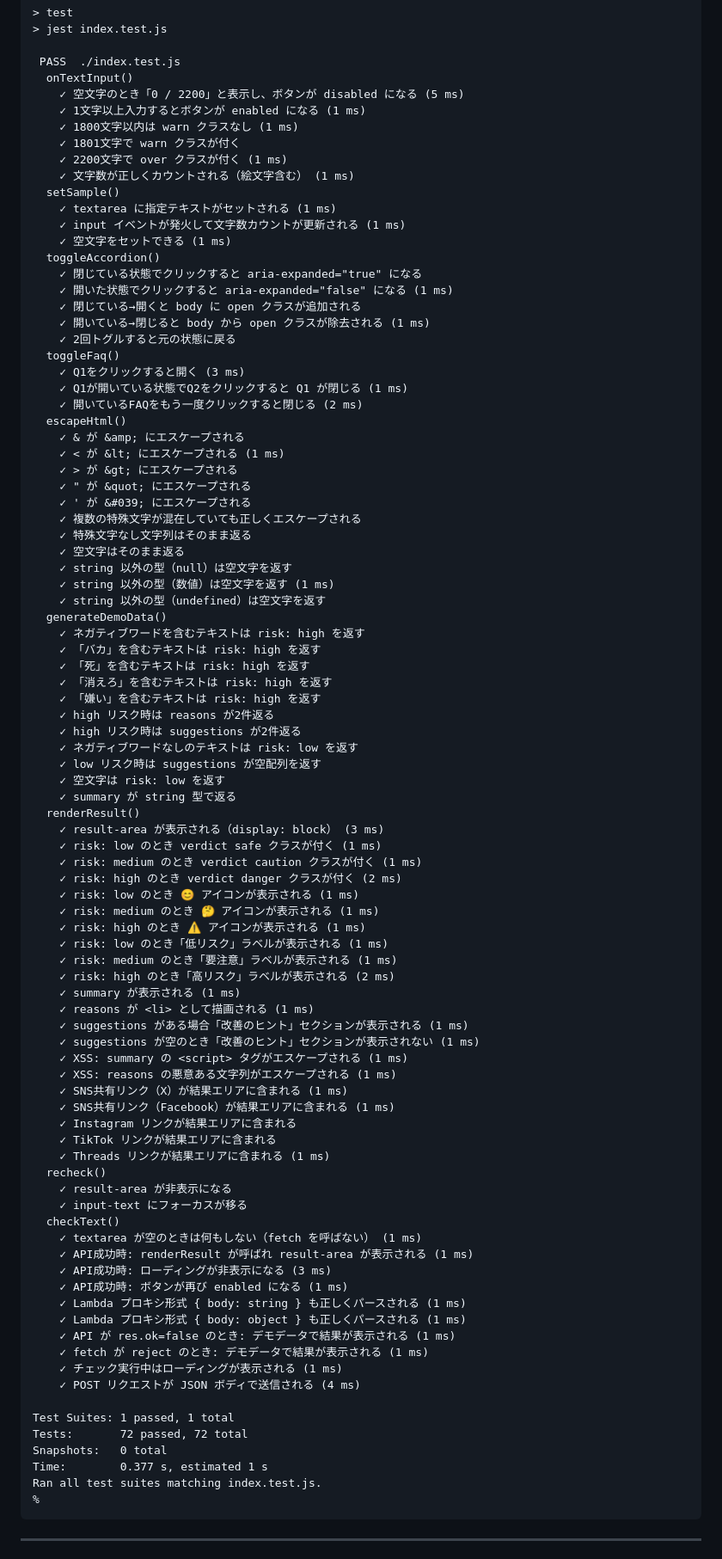
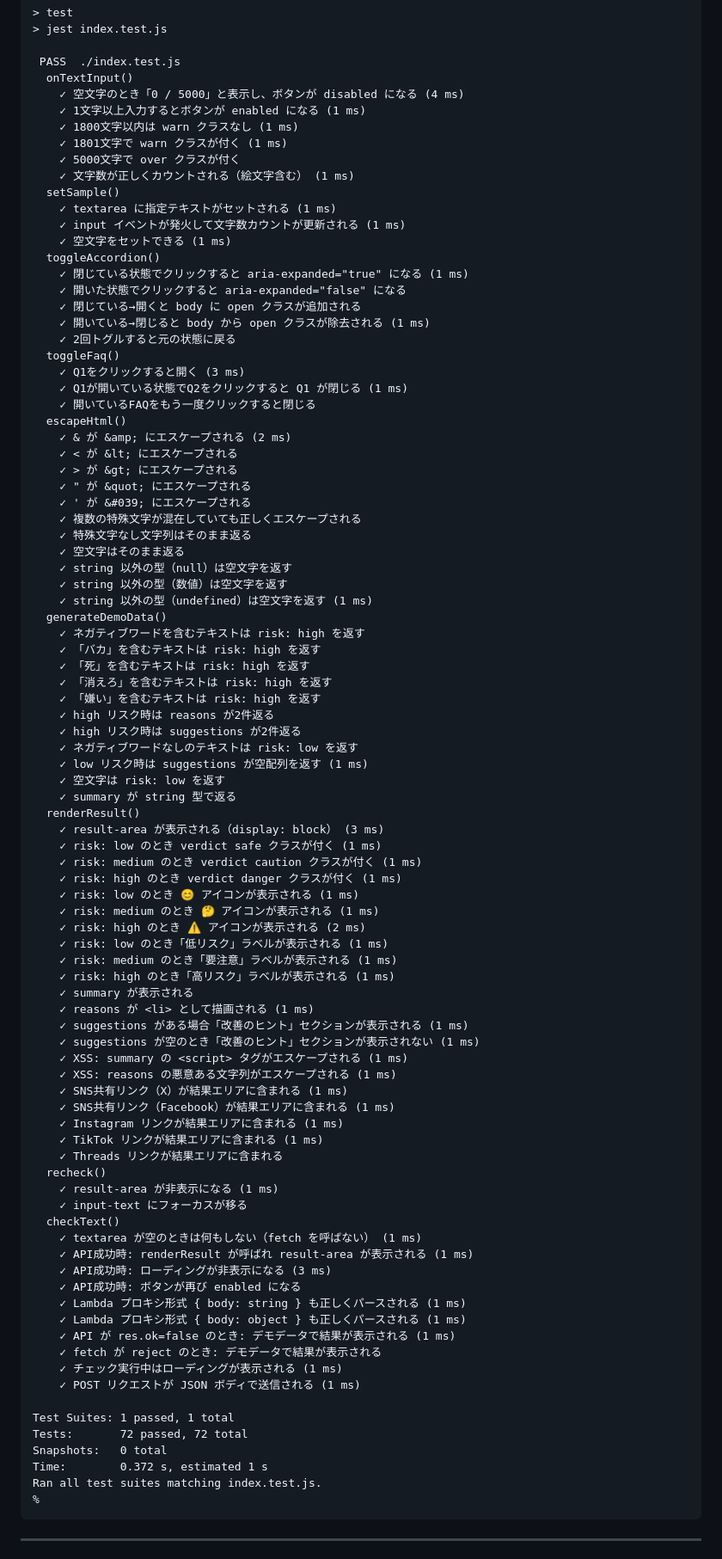
Before and after one commit to na0AaooQ/words-watching-app, a Markdown page: README.md, the part around one of its changes. Shown at 86% size. Drawn GitHub-style.

Commit message:
Update README with test results and images

````diff
--- a/README.md
+++ b/README.md
@@ -234,29 +234,29 @@ jestとjest-environment-jsdomがインストールされたことを確認しま
 
  PASS  ./index.test.js
   onTextInput()
-    ✓ 空文字のとき「0 / 2200」と表示し、ボタンが disabled になる (5 ms)
+    ✓ 空文字のとき「0 / 5000」と表示し、ボタンが disabled になる (4 ms)
     ✓ 1文字以上入力するとボタンが enabled になる (1 ms)
     ✓ 1800文字以内は warn クラスなし (1 ms)
-    ✓ 1801文字で warn クラスが付く
-    ✓ 2200文字で over クラスが付く (1 ms)
+    ✓ 1801文字で warn クラスが付く (1 ms)
+    ✓ 5000文字で over クラスが付く
     ✓ 文字数が正しくカウントされる（絵文字含む） (1 ms)
   setSample()
     ✓ textarea に指定テキストがセットされる (1 ms)
     ✓ input イベントが発火して文字数カウントが更新される (1 ms)
     ✓ 空文字をセットできる (1 ms)
   toggleAccordion()
-    ✓ 閉じている状態でクリックすると aria-expanded="true" になる
-    ✓ 開いた状態でクリックすると aria-expanded="false" になる (1 ms)
+    ✓ 閉じている状態でクリックすると aria-expanded="true" になる (1 ms)
+    ✓ 開いた状態でクリックすると aria-expanded="false" になる
     ✓ 閉じている→開くと body に open クラスが追加される
     ✓ 開いている→閉じると body から open クラスが除去される (1 ms)
     ✓ 2回トグルすると元の状態に戻る
   toggleFaq()
     ✓ Q1をクリックすると開く (3 ms)
     ✓ Q1が開いている状態でQ2をクリックすると Q1 が閉じる (1 ms)
-    ✓ 開いているFAQをもう一度クリックすると閉じる (2 ms)
+    ✓ 開いているFAQをもう一度クリックすると閉じる
   escapeHtml()
-    ✓ & が &amp; にエスケープされる
-    ✓ < が &lt; にエスケープされる (1 ms)
+    ✓ & が &amp; にエスケープされる (2 ms)
+    ✓ < が &lt; にエスケープされる
     ✓ > が &gt; にエスケープされる
     ✓ " が &quot; にエスケープされる
     ✓ ' が &#039; にエスケープされる
@@ -264,8 +264,8 @@ jestとjest-environment-jsdomがインストールされたことを確認しま
     ✓ 特殊文字なし文字列はそのまま返る
     ✓ 空文字はそのまま返る
     ✓ string 以外の型（null）は空文字を返す
-    ✓ string 以外の型（数値）は空文字を返す (1 ms)
-    ✓ string 以外の型（undefined）は空文字を返す
+    ✓ string 以外の型（数値）は空文字を返す
+    ✓ string 以外の型（undefined）は空文字を返す (1 ms)
   generateDemoData()
     ✓ ネガティブワードを含むテキストは risk: high を返す
     ✓ 「バカ」を含むテキストは risk: high を返す
@@ -275,21 +275,21 @@ jestとjest-environment-jsdomがインストールされたことを確認しま
     ✓ high リスク時は reasons が2件返る
     ✓ high リスク時は suggestions が2件返る
     ✓ ネガティブワードなしのテキストは risk: low を返す
-    ✓ low リスク時は suggestions が空配列を返す
+    ✓ low リスク時は suggestions が空配列を返す (1 ms)
     ✓ 空文字は risk: low を返す
     ✓ summary が string 型で返る
   renderResult()
     ✓ result-area が表示される（display: block） (3 ms)
     ✓ risk: low のとき verdict safe クラスが付く (1 ms)
     ✓ risk: medium のとき verdict caution クラスが付く (1 ms)
-    ✓ risk: high のとき verdict danger クラスが付く (2 ms)
+    ✓ risk: high のとき verdict danger クラスが付く (1 ms)
     ✓ risk: low のとき 😊 アイコンが表示される (1 ms)
     ✓ risk: medium のとき 🤔 アイコンが表示される (1 ms)
-    ✓ risk: high のとき ⚠️ アイコンが表示される (1 ms)
+    ✓ risk: high のとき ⚠️ アイコンが表示される (2 ms)
     ✓ risk: low のとき「低リスク」ラベルが表示される (1 ms)
     ✓ risk: medium のとき「要注意」ラベルが表示される (1 ms)
-    ✓ risk: high のとき「高リスク」ラベルが表示される (2 ms)
-    ✓ summary が表示される (1 ms)
+    ✓ risk: high のとき「高リスク」ラベルが表示される (1 ms)
+    ✓ summary が表示される
     ✓ reasons が <li> として描画される (1 ms)
     ✓ suggestions がある場合「改善のヒント」セクションが表示される (1 ms)
     ✓ suggestions が空のとき「改善のヒント」セクションが表示されない (1 ms)
@@ -297,28 +297,28 @@ jestとjest-environment-jsdomがインストールされたことを確認しま
     ✓ XSS: reasons の悪意ある文字列がエスケープされる (1 ms)
     ✓ SNS共有リンク（X）が結果エリアに含まれる (1 ms)
     ✓ SNS共有リンク（Facebook）が結果エリアに含まれる (1 ms)
-    ✓ Instagram リンクが結果エリアに含まれる
-    ✓ TikTok リンクが結果エリアに含まれる
-    ✓ Threads リンクが結果エリアに含まれる (1 ms)
+    ✓ Instagram リンクが結果エリアに含まれる (1 ms)
+    ✓ TikTok リンクが結果エリアに含まれる (1 ms)
+    ✓ Threads リンクが結果エリアに含まれる
   recheck()
-    ✓ result-area が非表示になる
+    ✓ result-area が非表示になる (1 ms)
     ✓ input-text にフォーカスが移る
   checkText()
     ✓ textarea が空のときは何もしない（fetch を呼ばない） (1 ms)
     ✓ API成功時: renderResult が呼ばれ result-area が表示される (1 ms)
     ✓ API成功時: ローディングが非表示になる (3 ms)
-    ✓ API成功時: ボタンが再び enabled になる (1 ms)
+    ✓ API成功時: ボタンが再び enabled になる
     ✓ Lambda プロキシ形式 { body: string } も正しくパースされる (1 ms)
     ✓ Lambda プロキシ形式 { body: object } も正しくパースされる (1 ms)
     ✓ API が res.ok=false のとき: デモデータで結果が表示される (1 ms)
-    ✓ fetch が reject のとき: デモデータで結果が表示される (1 ms)
+    ✓ fetch が reject のとき: デモデータで結果が表示される
     ✓ チェック実行中はローディングが表示される (1 ms)
-    ✓ POST リクエストが JSON ボディで送信される (4 ms)
+    ✓ POST リクエストが JSON ボディで送信される (1 ms)
 
 Test Suites: 1 passed, 1 total
 Tests:       72 passed, 72 total
 Snapshots:   0 total
-Time:        0.377 s, estimated 1 s
+Time:        0.372 s, estimated 1 s
 Ran all test suites matching index.test.js.
 %
 ```
````
Also changed, not shown: other parts of README.md (+1 -1 lines).
